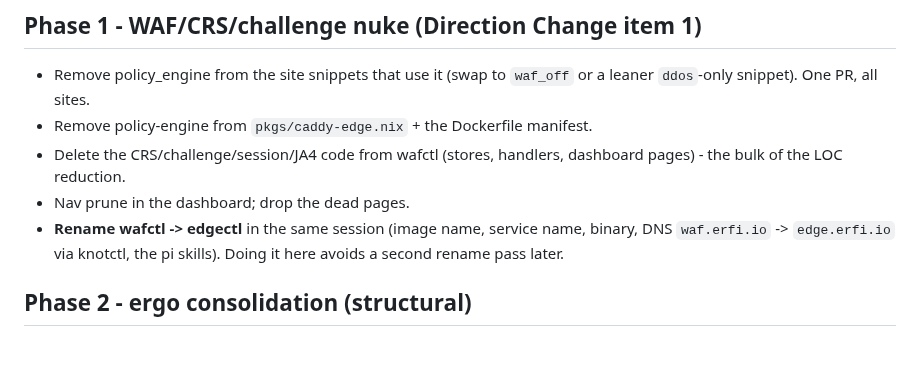
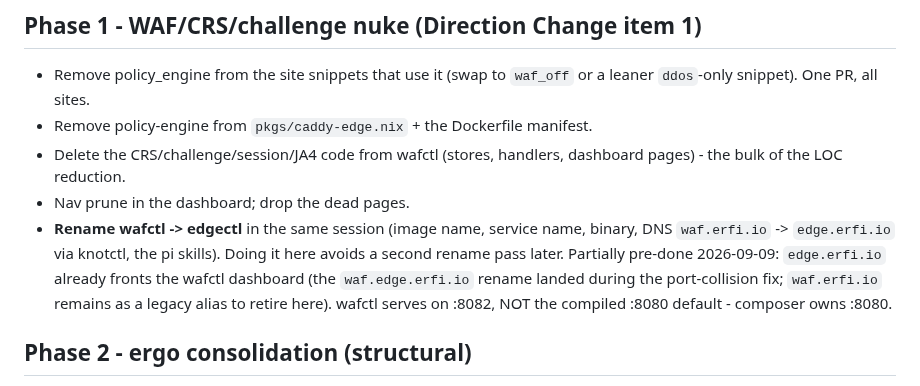
Before and after one commit to erfianugrah/caddy-compose, a Markdown page: docs/plans/2026-09-08-edgectl-roadmap.md, the part around the change. GitHub-like rendering; blank space fills up the shorter version.

Commit message:
docs(roadmap): edge.erfi.io rename pre-done; note wafctl runs on :8082
2026-09-09: waf.edge.erfi.io -> edge.erfi.io landed during the :8080/:8082
port-collision fix; Phase 1 only needs to retire the legacy waf.erfi.io alias.

```diff
--- a/docs/plans/2026-09-08-edgectl-roadmap.md
+++ b/docs/plans/2026-09-08-edgectl-roadmap.md
@@ -53,7 +53,11 @@ along the way (it is a maintenance sink, most sites run `waf_off`).
 - Nav prune in the dashboard; drop the dead pages.
 - **Rename wafctl -> edgectl** in the same session (image name, service name,
   binary, DNS `waf.erfi.io` -> `edge.erfi.io` via knotctl, the pi skills).
-  Doing it here avoids a second rename pass later.
+  Doing it here avoids a second rename pass later. Partially pre-done
+  2026-09-09: `edge.erfi.io` already fronts the wafctl dashboard (the
+  `waf.edge.erfi.io` rename landed during the port-collision fix; `waf.erfi.io`
+  remains as a legacy alias to retire here). wafctl serves on :8082, NOT the
+  compiled :8080 default - composer owns :8080.
 
 ## Phase 2 - ergo consolidation (structural)
 
```
